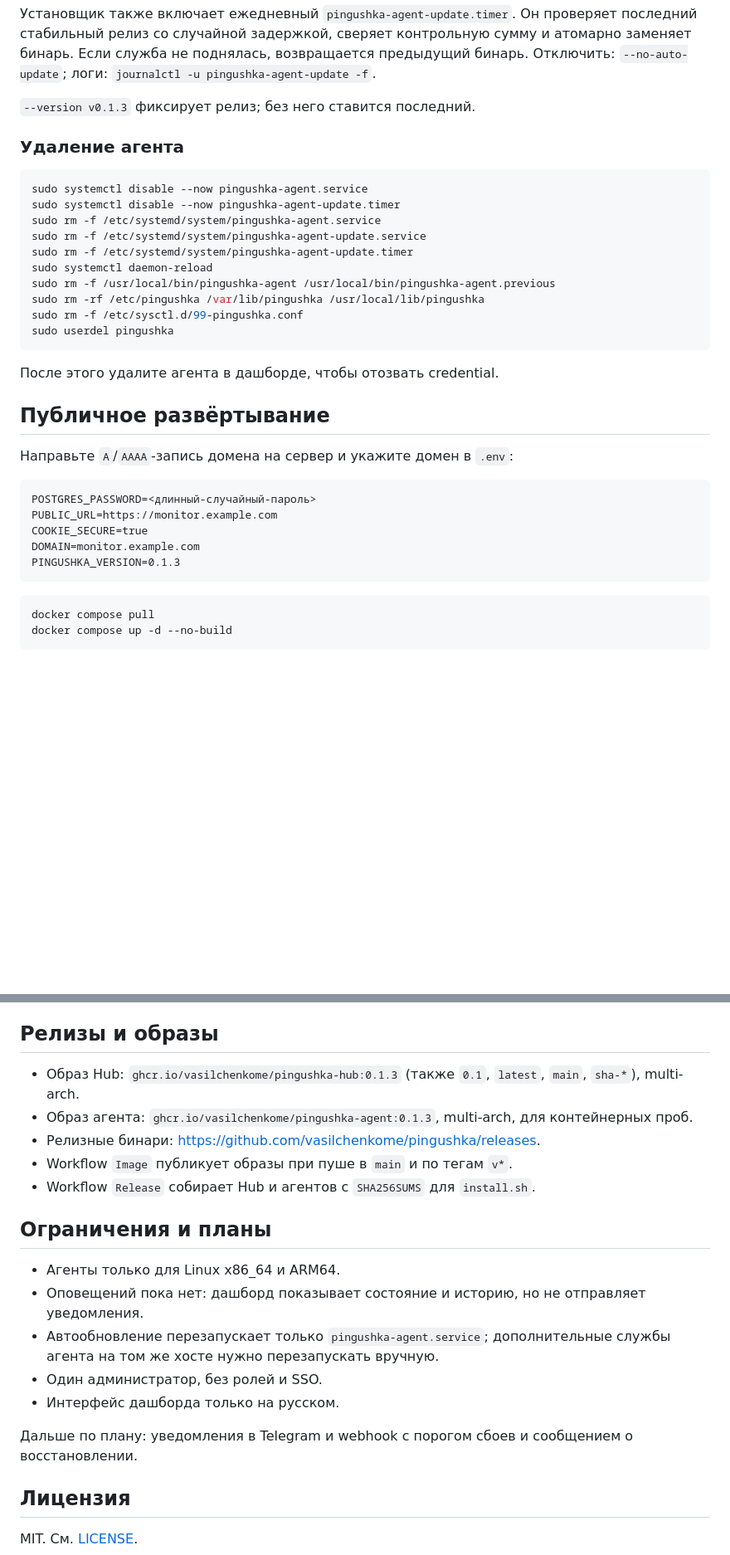
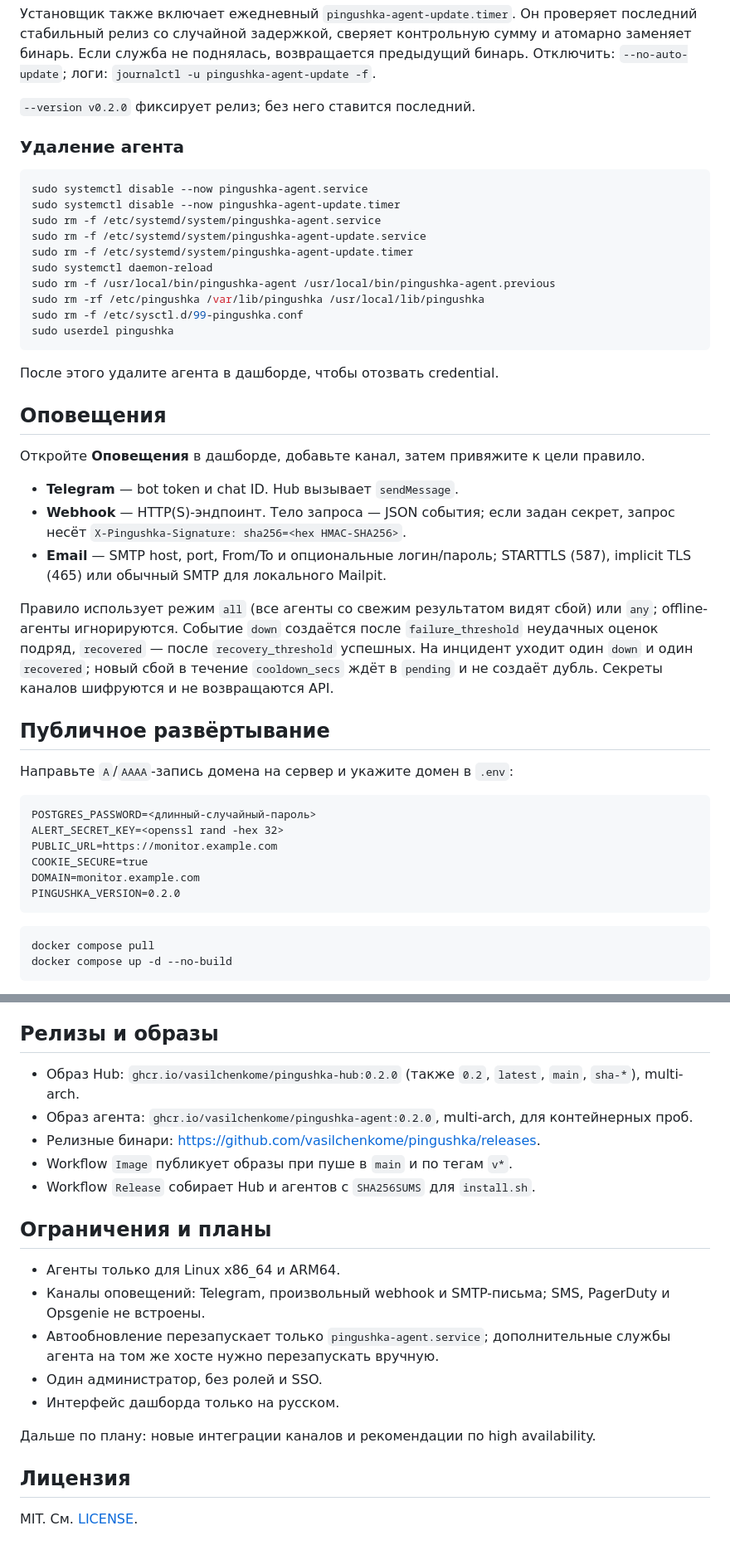
Before and after one commit to vasilchenkome/pingushka, a Markdown page: README.ru.md, 2 parts joined by grey strips. Shown at 83% size. Rendered like a GitHub page; blank space fills up the shorter version.

````diff
--- a/README.ru.md
+++ b/README.ru.md
@@ -78,7 +84,7 @@ curl -fsSL https://raw.githubusercontent.com/vasilchenkome/pingushka/main/instal
 
 Установщик также включает ежедневный `pingushka-agent-update.timer`. Он проверяет последний стабильный релиз со случайной задержкой, сверяет контрольную сумму и атомарно заменяет бинарь. Если служба не поднялась, возвращается предыдущий бинарь. Отключить: `--no-auto-update`; логи: `journalctl -u pingushka-agent-update -f`.
 
-`--version v0.1.3` фиксирует релиз; без него ставится последний.
+`--version v0.2.0` фиксирует релиз; без него ставится последний.
 
 ### Удаление агента
 
@@ -97,16 +103,27 @@ sudo userdel pingushka
 
 После этого удалите агента в дашборде, чтобы отозвать credential.
 
+## Оповещения
+
+Откройте **Оповещения** в дашборде, добавьте канал, затем привяжите к цели правило.
+
+- **Telegram** — bot token и chat ID. Hub вызывает `sendMessage`.
+- **Webhook** — HTTP(S)-эндпоинт. Тело запроса — JSON события; если задан секрет, запрос несёт `X-Pingushka-Signature: sha256=<hex HMAC-SHA256>`.
+- **Email** — SMTP host, port, From/To и опциональные логин/пароль; STARTTLS (587), implicit TLS (465) или обычный SMTP для локального Mailpit.
+
+Правило использует режим `all` (все агенты со свежим результатом видят сбой) или `any`; offline-агенты игнорируются. Событие `down` создаётся после `failure_threshold` неудачных оценок подряд, `recovered` — после `recovery_threshold` успешных. На инцидент уходит один `down` и один `recovered`; новый сбой в течение `cooldown_secs` ждёт в `pending` и не создаёт дубль. Секреты каналов шифруются и не возвращаются API.
+
 ## Публичное развёртывание
 
 Направьте `A`/`AAAA`-запись домена на сервер и укажите домен в `.env`:
 
 ```dotenv
 POSTGRES_PASSWORD=<длинный-случайный-пароль>
+ALERT_SECRET_KEY=<openssl rand -hex 32>
 PUBLIC_URL=https://monitor.example.com
 COOKIE_SECURE=true
 DOMAIN=monitor.example.com
-PINGUSHKA_VERSION=0.1.3
+PINGUSHKA_VERSION=0.2.0
 ```
 
 ```sh
@@ -188,8 +209,8 @@ Vite отдаёт <http://127.0.0.1:5173> и проксирует `/api` на `1
 
 ## Релизы и образы
 
-- Образ Hub: `ghcr.io/vasilchenkome/pingushka-hub:0.1.3` (также `0.1`, `latest`, `main`, `sha-*`), multi-arch.
-- Образ агента: `ghcr.io/vasilchenkome/pingushka-agent:0.1.3`, multi-arch, для контейнерных проб.
+- Образ Hub: `ghcr.io/vasilchenkome/pingushka-hub:0.2.0` (также `0.2`, `latest`, `main`, `sha-*`), multi-arch.
+- Образ агента: `ghcr.io/vasilchenkome/pingushka-agent:0.2.0`, multi-arch, для контейнерных проб.
 - Релизные бинари: <https://github.com/vasilchenkome/pingushka/releases>.
 - Workflow `Image` публикует образы при пуше в `main` и по тегам `v*`.
 - Workflow `Release` собирает Hub и агентов с `SHA256SUMS` для `install.sh`.
@@ -197,12 +218,12 @@ Vite отдаёт <http://127.0.0.1:5173> и проксирует `/api` на `1
 ## Ограничения и планы
 
 - Агенты только для Linux x86_64 и ARM64.
-- Оповещений пока нет: дашборд показывает состояние и историю, но не отправляет уведомления.
+- Каналы оповещений: Telegram, произвольный webhook и SMTP-письма; SMS, PagerDuty и Opsgenie не встроены.
 - Автообновление перезапускает только `pingushka-agent.service`; дополнительные службы агента на том же хосте нужно перезапускать вручную.
 - Один администратор, без ролей и SSO.
 - Интерфейс дашборда только на русском.
 
-Дальше по плану: уведомления в Telegram и webhook с порогом сбоев и сообщением о восстановлении.
+Дальше по плану: новые интеграции каналов и рекомендации по high availability.
 
 ## Лицензия
 
````
Also changed, not shown: other parts of README.ru.md (+15 -5 lines), README.md (+33 -12 lines), assets/screenshots/alerts-1440.png (added), assets/screenshots/alerts-mobile-390.png (added), 8 other files.
